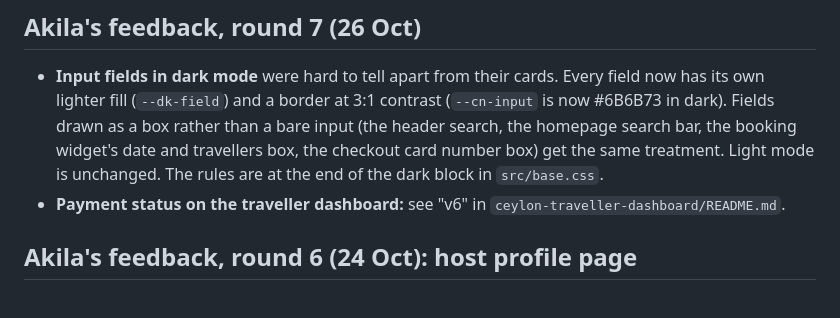
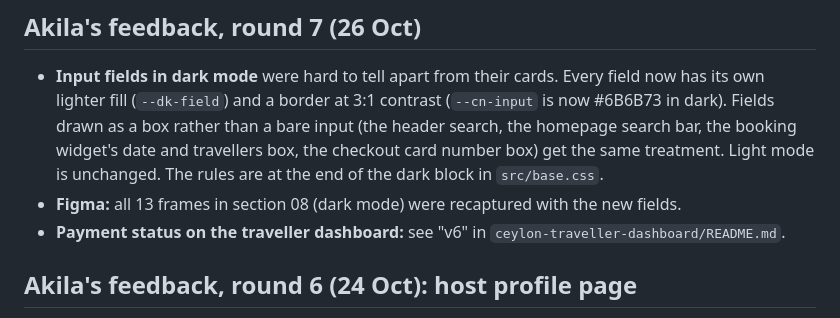
Before and after one commit to Clinton1122/Clinton1122, a Markdown page: ceylon-milestone-2/README.md, the part around the change. Drawn GitHub-style.

```diff
--- a/ceylon-milestone-2/README.md
+++ b/ceylon-milestone-2/README.md
@@ -20,6 +20,7 @@ Each page has two versions. Open the `Ceylon-…` file: it's a single file with
 ## Akila's feedback, round 7 (26 Oct)
 
 - **Input fields in dark mode** were hard to tell apart from their cards. Every field now has its own lighter fill (`--dk-field`) and a border at 3:1 contrast (`--cn-input` is now #6B6B73 in dark). Fields drawn as a box rather than a bare input (the header search, the homepage search bar, the booking widget's date and travellers box, the checkout card number box) get the same treatment. Light mode is unchanged. The rules are at the end of the dark block in `src/base.css`.
+- **Figma:** all 13 frames in section 08 (dark mode) were recaptured with the new fields.
 - **Payment status on the traveller dashboard:** see "v6" in `ceylon-traveller-dashboard/README.md`.
 
 ## Akila's feedback, round 6 (24 Oct): host profile page
```
Also changed, not shown: ceylon-traveller-dashboard/README.md (+2 -0 lines).
